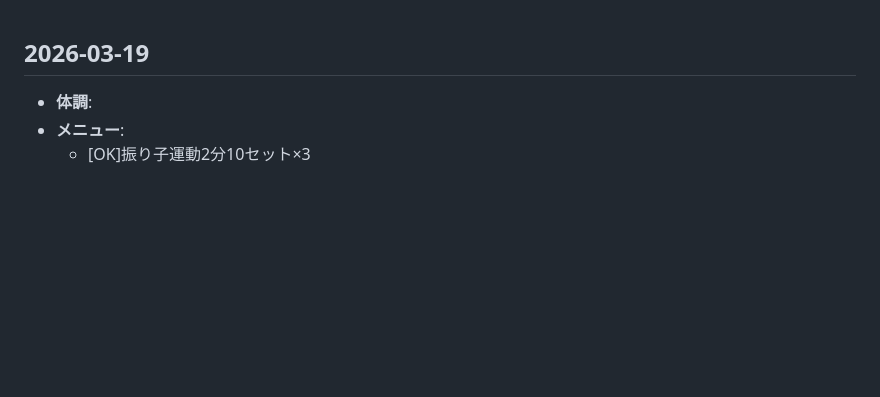
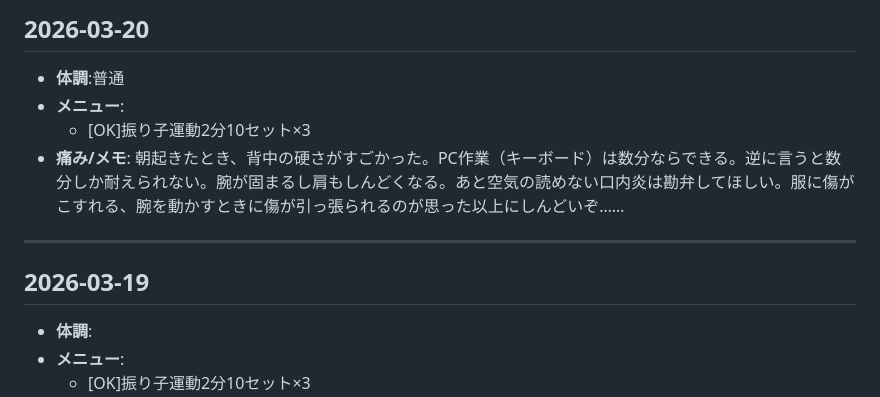
Before and after one commit to mi701/left-arm-rehab, a Markdown page: rehabilitation.md, the part around the change. GitHub-like rendering; blank space fills up the shorter version.

Commit message:
3/20のログを追加

```diff
--- a/rehabilitation.md
+++ b/rehabilitation.md
@@ -1,3 +1,13 @@
+## 2026-03-20
+
+- **体調**:普通
+- **メニュー**:
+  - [OK]振り子運動2分10セット×3
+- **痛み/メモ**:
+  朝起きたとき、背中の硬さがすごかった。PC作業（キーボード）は数分ならできる。逆に言うと数分しか耐えられない。腕が固まるし肩もしんどくなる。あと空気の読めない口内炎は勘弁してほしい。服に傷がこすれる、腕を動かすときに傷が引っ張られるのが思った以上にしんどいぞ……
+
+---
+
 ## 2026-03-19
 
 - **体調**:
```
